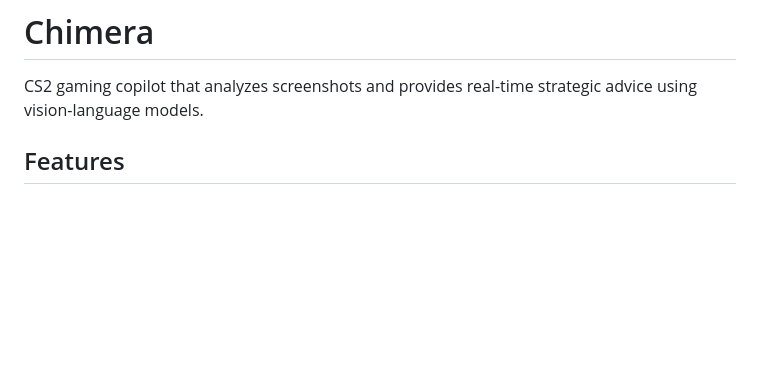
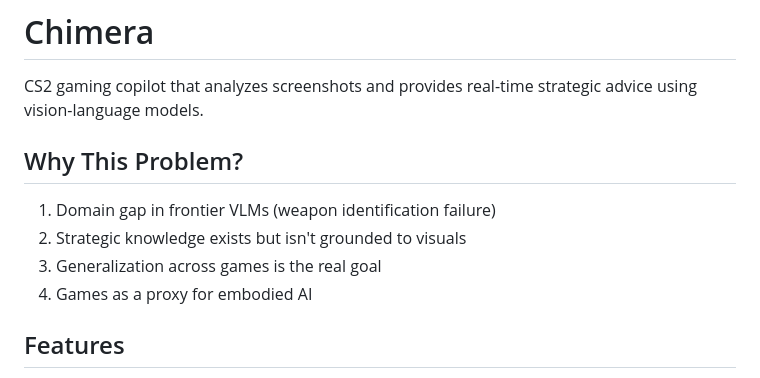
Before and after one commit to skkwowee/chimera, a Markdown page: README.md, the part around the change. GitHub-like rendering; blank space fills up the shorter version.

Commit message:
Add thesis/motivation section to README

```diff
--- a/README.md
+++ b/README.md
@@ -1,6 +1,13 @@
 # Chimera
 
 CS2 gaming copilot that analyzes screenshots and provides real-time strategic advice using vision-language models.
+
+## Why This Problem?
+
+1. Domain gap in frontier VLMs (weapon identification failure)
+2. Strategic knowledge exists but isn't grounded to visuals
+3. Generalization across games is the real goal
+4. Games as a proxy for embodied AI
 
 ## Features
 
```
